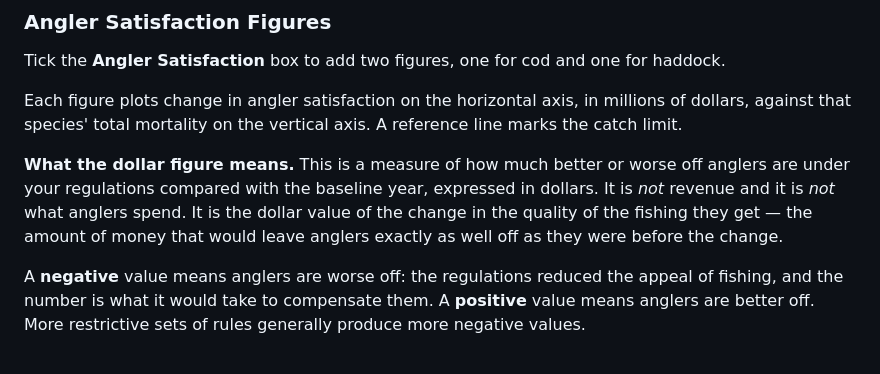
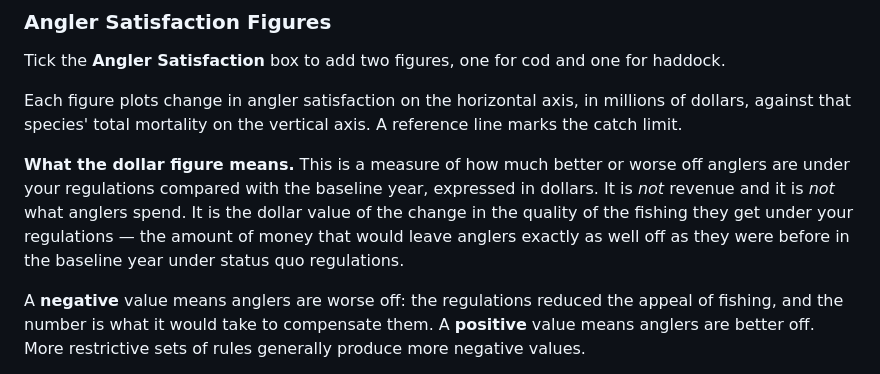
Before and after one commit to mle2718/groundfishRDM, a Markdown page: docs/USER_GUIDE_GROUNDFISH.md, the part around the change. Rendered like a GitHub page.

Commit message:
clarification on angler satisfaction

```diff
--- a/docs/USER_GUIDE_GROUNDFISH.md
+++ b/docs/USER_GUIDE_GROUNDFISH.md
@@ -351,8 +351,8 @@ line marks the catch limit.
 **What the dollar figure means.** This is a measure of how much better or worse
 off anglers are under your regulations compared with the baseline year, expressed
 in dollars. It is *not* revenue and it is *not* what anglers spend. It is the dollar
-value of the change in the quality of the fishing they get — the amount of money
-that would leave anglers exactly as well off as they were before the change.
+value of the change in the quality of the fishing they get under your regulations — the amount of money
+that would leave anglers exactly as well off as they were before in the baseline year under status quo regulations.
 
 A **negative** value means anglers are worse off: the regulations reduced the appeal
 of fishing, and the number is what it would take to compensate them. A **positive**
```
